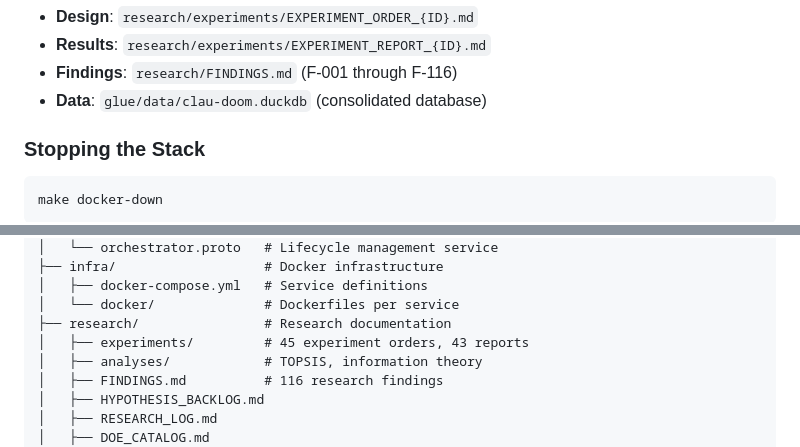
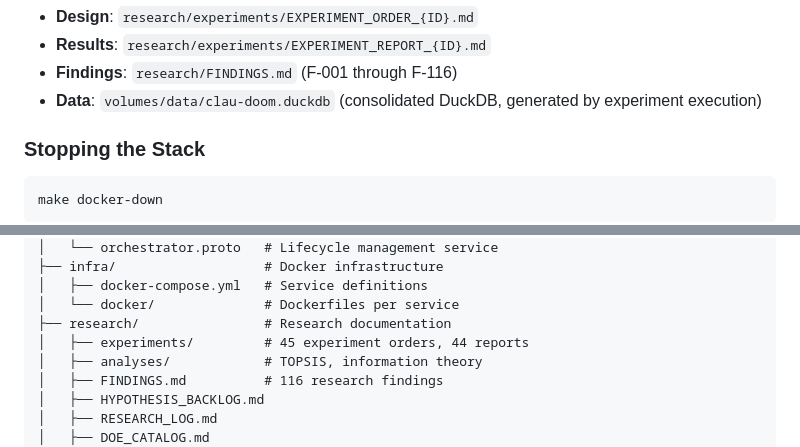
Before and after one commit to baekenough/clau-doom, a Markdown page: README.md, 2 parts joined by grey strips. Rendered like a GitHub page.

Commit message:
fix(docs): correct report count and DuckDB data path in README
- Update report count from 43 to 44 in project structure documentation
- Correct DuckDB data path from `glue/data/clau-doom.duckdb` to `volumes/data/clau-doom.duckdb`

Co-Authored-By: Claude Opus 4.6 <noreply@anthropic.com>

```diff
--- a/README.md
+++ b/README.md
@@ -259,7 +259,7 @@ The complete audit trail for each experiment:
 - **Design**: `research/experiments/EXPERIMENT_ORDER_{ID}.md`
 - **Results**: `research/experiments/EXPERIMENT_REPORT_{ID}.md`
 - **Findings**: `research/FINDINGS.md` (F-001 through F-116)
-- **Data**: `glue/data/clau-doom.duckdb` (consolidated database)
+- **Data**: `volumes/data/clau-doom.duckdb` (consolidated DuckDB, generated by experiment execution)
 
 ### Stopping the Stack
 
@@ -299,7 +299,7 @@ clau-doom/
 │   ├── docker-compose.yml   # Service definitions
 │   └── docker/              # Dockerfiles per service
 ├── research/                # Research documentation
-│   ├── experiments/         # 45 experiment orders, 43 reports
+│   ├── experiments/         # 45 experiment orders, 44 reports
 │   ├── analyses/            # TOPSIS, information theory
 │   ├── FINDINGS.md          # 116 research findings
 │   ├── HYPOTHESIS_BACKLOG.md
```
